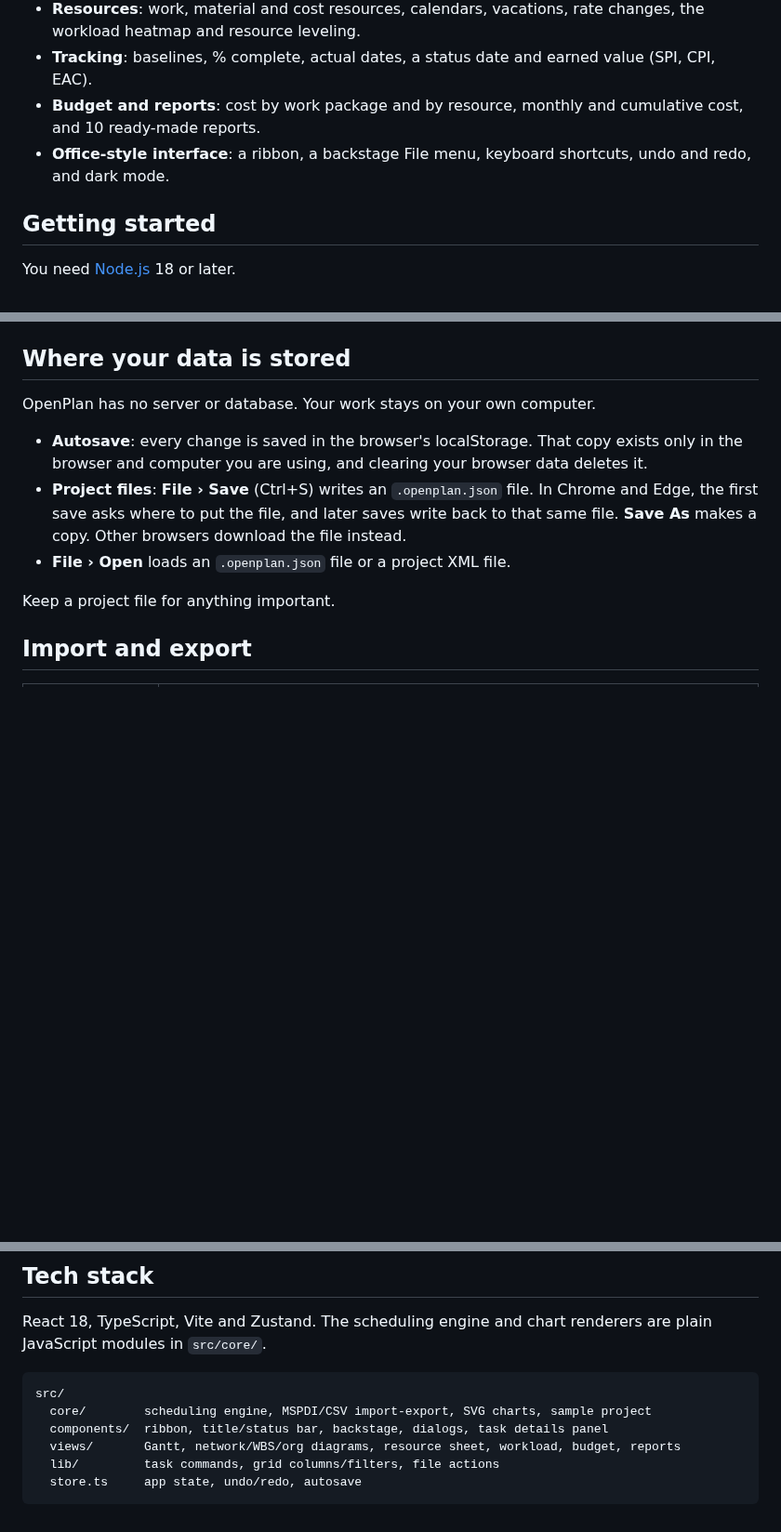
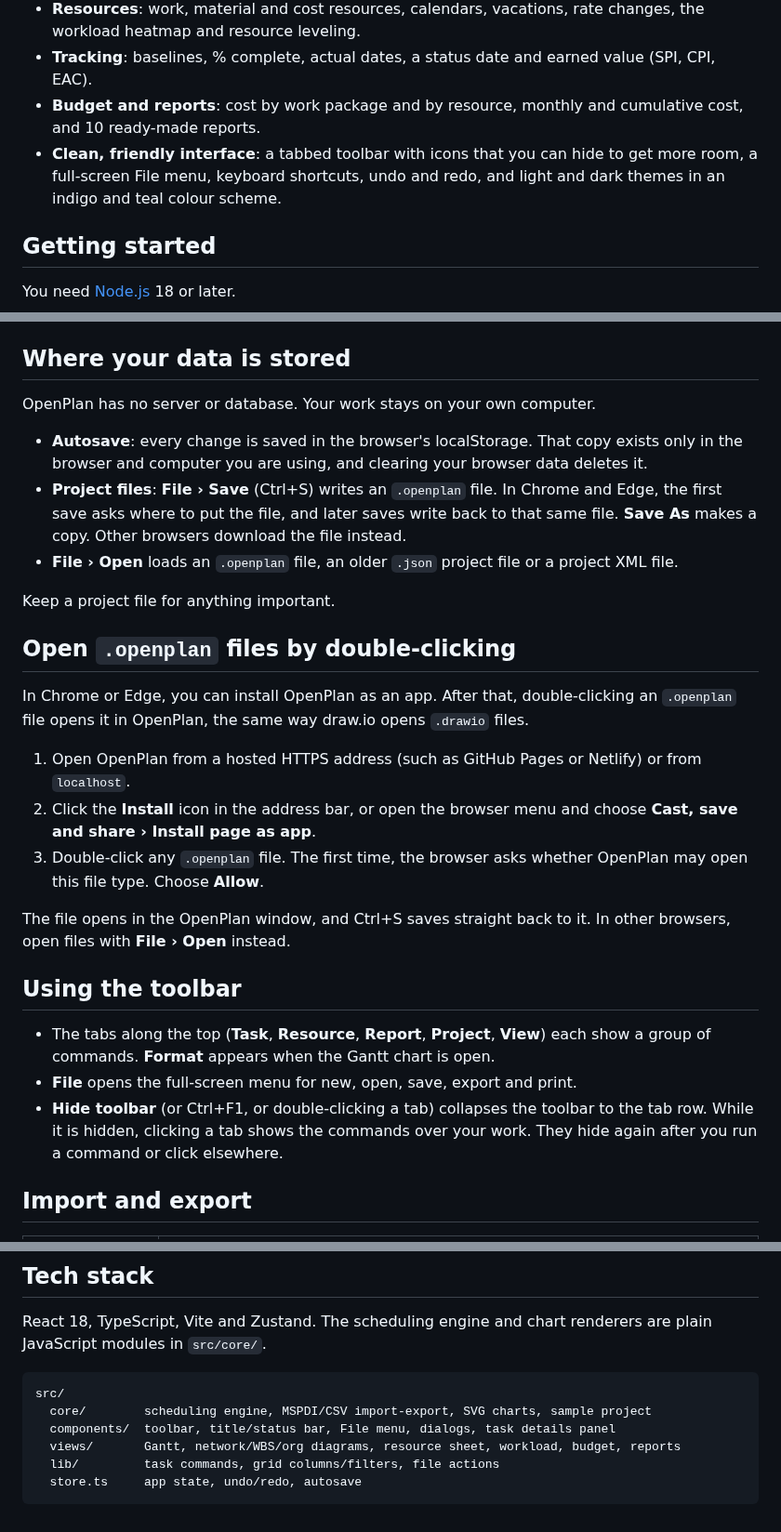
Before and after one commit to MNSBaanu/OpenPlan, a Markdown page: README.md, 3 parts joined by grey strips. Shown at 93% size. Drawn GitHub-style; blank space fills up the shorter version.

````diff
--- a/README.md
+++ b/README.md
@@ -12,7 +12,7 @@ A free project planner that runs in the browser. You can use it to build a WBS,
 - **Resources**: work, material and cost resources, calendars, vacations, rate changes, the workload heatmap and resource leveling.
 - **Tracking**: baselines, % complete, actual dates, a status date and earned value (SPI, CPI, EAC).
 - **Budget and reports**: cost by work package and by resource, monthly and cumulative cost, and 10 ready-made reports.
-- **Office-style interface**: a ribbon, a backstage File menu, keyboard shortcuts, undo and redo, and dark mode.
+- **Clean, friendly interface**: a tabbed toolbar with icons that you can hide to get more room, a full-screen File menu, keyboard shortcuts, undo and redo, and light and dark themes in an indigo and teal colour scheme.
 
 ## Getting started
 
@@ -37,10 +37,26 @@ npm run preview    # serves dist/ locally
 OpenPlan has no server or database. Your work stays on your own computer.
 
 - **Autosave**: every change is saved in the browser's localStorage. That copy exists only in the browser and computer you are using, and clearing your browser data deletes it.
-- **Project files**: **File › Save** (Ctrl+S) writes an `.openplan.json` file. In Chrome and Edge, the first save asks where to put the file, and later saves write back to that same file. **Save As** makes a copy. Other browsers download the file instead.
-- **File › Open** loads an `.openplan.json` file or a project XML file.
+- **Project files**: **File › Save** (Ctrl+S) writes an `.openplan` file. In Chrome and Edge, the first save asks where to put the file, and later saves write back to that same file. **Save As** makes a copy. Other browsers download the file instead.
+- **File › Open** loads an `.openplan` file, an older `.json` project file or a project XML file.
 
 Keep a project file for anything important.
+
+## Open `.openplan` files by double-clicking
+
+In Chrome or Edge, you can install OpenPlan as an app. After that, double-clicking an `.openplan` file opens it in OpenPlan, the same way draw.io opens `.drawio` files.
+
+1. Open OpenPlan from a hosted HTTPS address (such as GitHub Pages or Netlify) or from `localhost`.
+2. Click the **Install** icon in the address bar, or open the browser menu and choose **Cast, save and share › Install page as app**.
+3. Double-click any `.openplan` file. The first time, the browser asks whether OpenPlan may open this file type. Choose **Allow**.
+
+The file opens in the OpenPlan window, and Ctrl+S saves straight back to it. In other browsers, open files with **File › Open** instead.
+
+## Using the toolbar
+
+- The tabs along the top (**Task**, **Resource**, **Report**, **Project**, **View**) each show a group of commands. **Format** appears when the Gantt chart is open.
+- **File** opens the full-screen menu for new, open, save, export and print.
+- **Hide toolbar** (or Ctrl+F1, or double-clicking a tab) collapses the toolbar to the tab row. While it is hidden, clicking a tab shows the commands over your work. They hide again after you run a command or click elsewhere.
 
 ## Import and export
 
@@ -69,7 +86,7 @@ React 18, TypeScript, Vite and Zustand. The scheduling engine and chart renderer
 ```
 src/
   core/        scheduling engine, MSPDI/CSV import-export, SVG charts, sample project
-  components/  ribbon, title/status bar, backstage, dialogs, task details panel
+  components/  toolbar, title/status bar, File menu, dialogs, task details panel
   views/       Gantt, network/WBS/org diagrams, resource sheet, workload, budget, reports
   lib/         task commands, grid columns/filters, file actions
   store.ts     app state, undo/redo, autosave
````
Also changed, not shown: other parts of README.md (+1 -0 lines), public/assets/icon-192.png (added), public/assets/icon-512.png (added), 12 other files.
